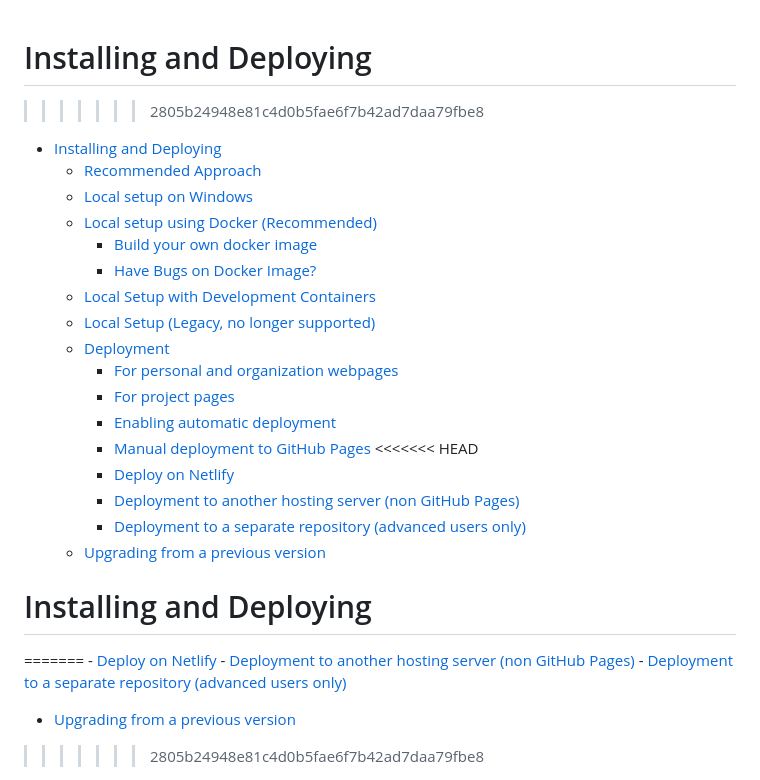
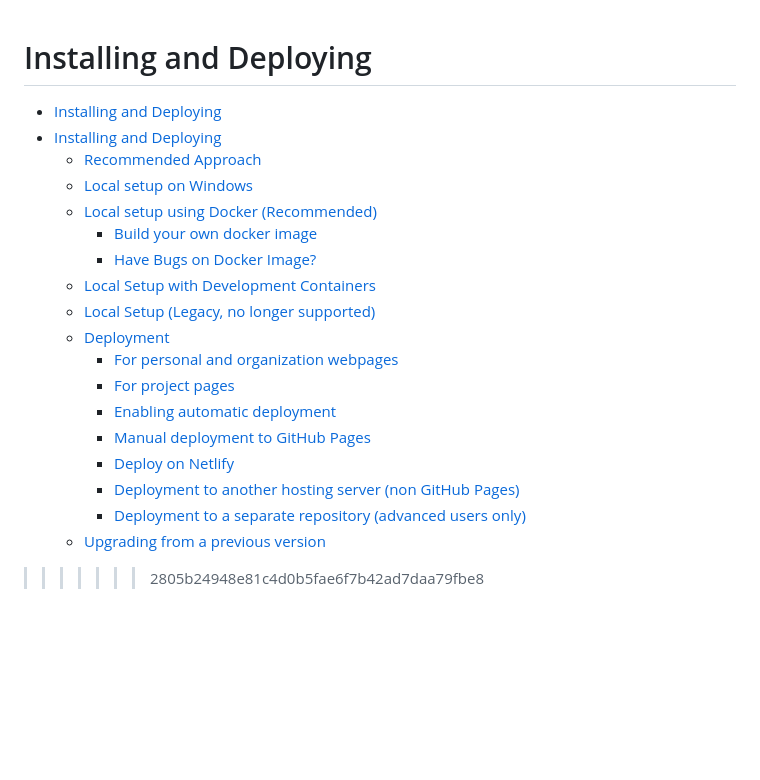
Before and after one commit to HeikeKluever/HeikeKluever.github.io, a Markdown page: INSTALL.md, the part around the change. Drawn GitHub-style; blank space fills up the shorter version.

```diff
--- a/INSTALL.md
+++ b/INSTALL.md
@@ -1,8 +1,8 @@
 # Installing and Deploying
 
 <!--ts-->
->>>>>>> 2805b24948e81c4d0b5fae6f7b42ad7daa79fbe8
 - [Installing and Deploying](#installing-and-deploying)
+- [Installing and Deploying](#installing-and-deploying-1)
   - [Recommended Approach](#recommended-approach)
   - [Local setup on Windows](#local-setup-on-windows)
   - [Local setup using Docker (Recommended)](#local-setup-using-docker-recommended)
@@ -15,14 +15,6 @@
     - [For project pages](#for-project-pages)
     - [Enabling automatic deployment](#enabling-automatic-deployment)
     - [Manual deployment to GitHub Pages](#manual-deployment-to-github-pages)
-<<<<<<< HEAD
-    - [Deploy on Netlify](#deploy-on-netlify)
-    - [Deployment to another hosting server (non GitHub Pages)](#deployment-to-another-hosting-server-non-github-pages)
-    - [Deployment to a separate repository (advanced users only)](#deployment-to-a-separate-repository-advanced-users-only)
-  - [Upgrading from a previous version](#upgrading-from-a-previous-version)
-
-# Installing and Deploying
-=======
     - [Deploy on <a href="https://www.netlify.com/" rel="nofollow">Netlify</a>](https://www.netlify.com/)
     - [Deployment to another hosting server (non GitHub Pages)](#deployment-to-another-hosting-server-non-github-pages)
     - [Deployment to a separate repository (advanced users only)](#deployment-to-a-separate-repository-advanced-users-only)
```
Also changed, not shown: FAQ.md (+36 -41 lines).
